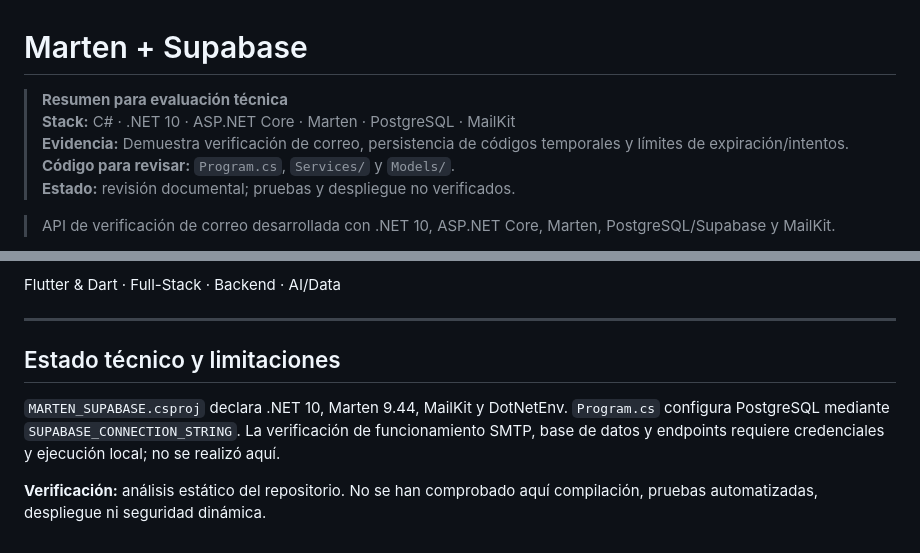
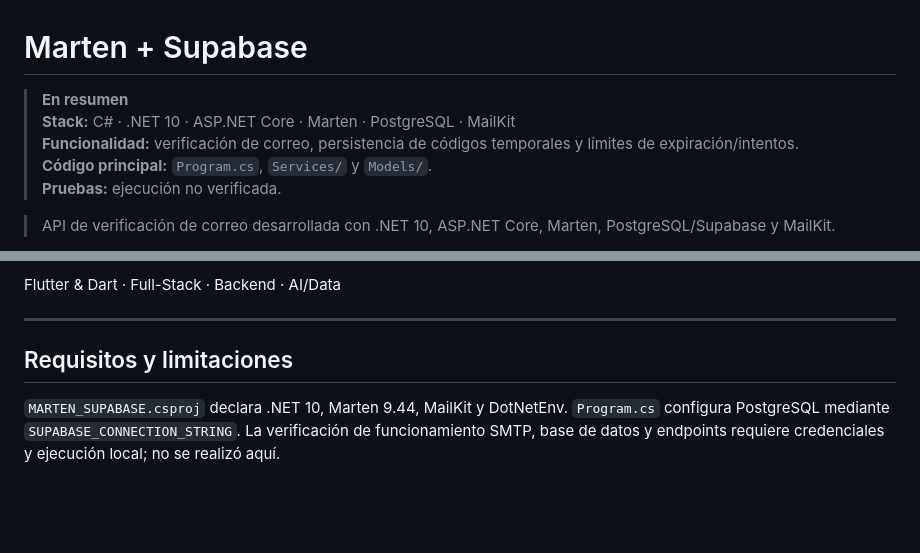
Before and after one commit to MiguelArbelaez0/MARTEN_SUPABASE, a Markdown page: README.md, 2 parts joined by grey strips. Rendered like a GitHub page; blank space fills up the shorter version.

Commit message:
docs: remove recruiter and audit meta-language from public README

```diff
--- a/README.md
+++ b/README.md
@@ -1,11 +1,10 @@
 # Marten + Supabase
 
-> **Resumen para evaluación técnica**
+> **En resumen**
 > **Stack:** C# · .NET 10 · ASP.NET Core · Marten · PostgreSQL · MailKit
-> **Evidencia:** Demuestra verificación de correo, persistencia de códigos temporales y límites de expiración/intentos.
-> **Código para revisar:** `Program.cs`, `Services/` y `Models/`.
-> **Estado:** revisión documental; pruebas y despliegue no verificados.
-
+> **Funcionalidad:** verificación de correo, persistencia de códigos temporales y límites de expiración/intentos.
+> **Código principal:** `Program.cs`, `Services/` y `Models/`.
+> **Pruebas:** ejecución no verificada.
 
 > API de verificación de correo desarrollada con .NET 10, ASP.NET Core, Marten, PostgreSQL/Supabase y MailKit.
 
@@ -341,8 +340,6 @@ Flutter & Dart · Full-Stack · Backend · AI/Data
 
 ---
 
-## Estado técnico y limitaciones
+## Requisitos y limitaciones
 
 `MARTEN_SUPABASE.csproj` declara .NET 10, Marten 9.44, MailKit y DotNetEnv. `Program.cs` configura PostgreSQL mediante `SUPABASE_CONNECTION_STRING`. La verificación de funcionamiento SMTP, base de datos y endpoints requiere credenciales y ejecución local; no se realizó aquí.
-
-**Verificación:** análisis estático del repositorio. No se han comprobado aquí compilación, pruebas automatizadas, despliegue ni seguridad dinámica.
```
